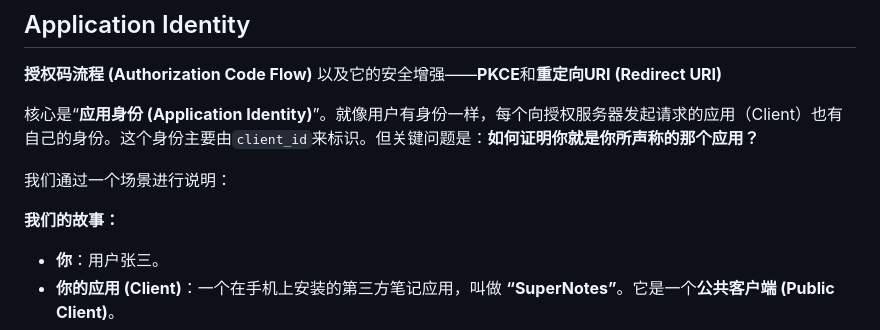
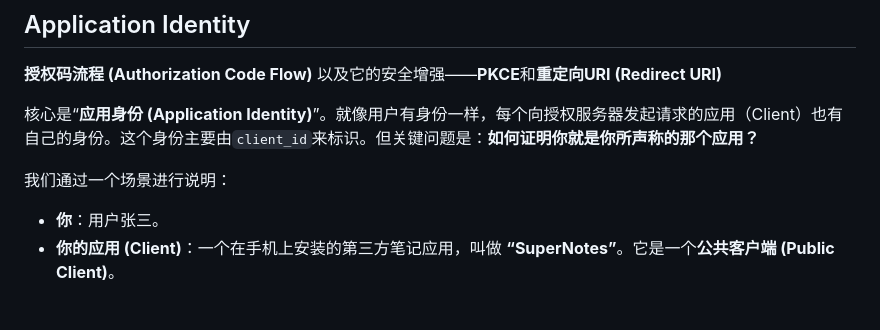
Before and after one commit to ForcemCS/course-OAuth-2.0, a Markdown page: 01- API Security Concepts/Application Identity.md, the part around the change. GitHub-like rendering; blank space fills up the shorter version.

Commit message:
API 安全概念

```diff
--- a/01- API Security Concepts/Application Identity.md
+++ b/01- API Security Concepts/Application Identity.md
@@ -5,8 +5,6 @@
 核心是“**应用身份 (Application Identity)**”。就像用户有身份一样，每个向授权服务器发起请求的应用（Client）也有自己的身份。这个身份主要由`client_id`来标识。但关键问题是：**如何证明你就是你所声称的那个应用？**
 
 我们通过一个场景进行说明：
-
-**我们的故事：**
 
 - **你**：用户张三。
 - **你的应用 (Client)**：一个在手机上安装的第三方笔记应用，叫做 **“SuperNotes”**。它是一个**公共客户端 (Public Client)**。
```
